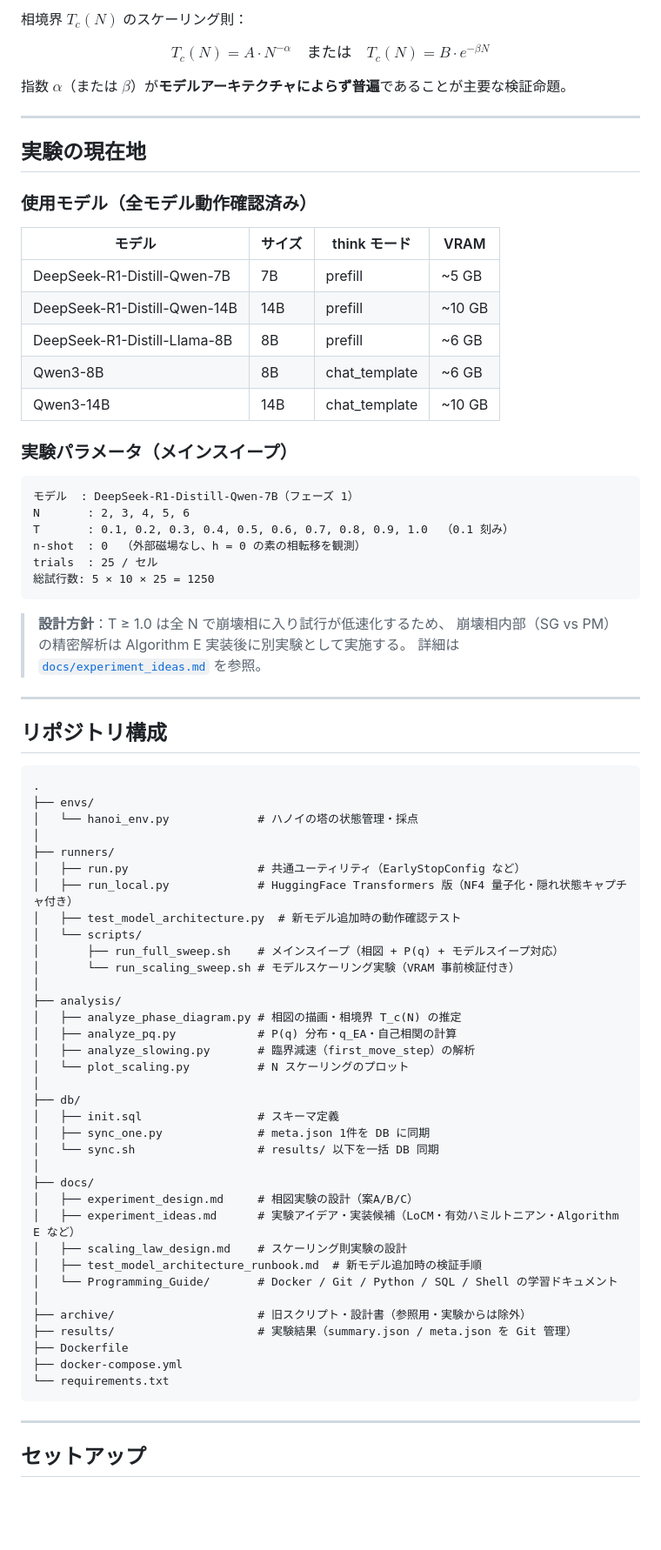
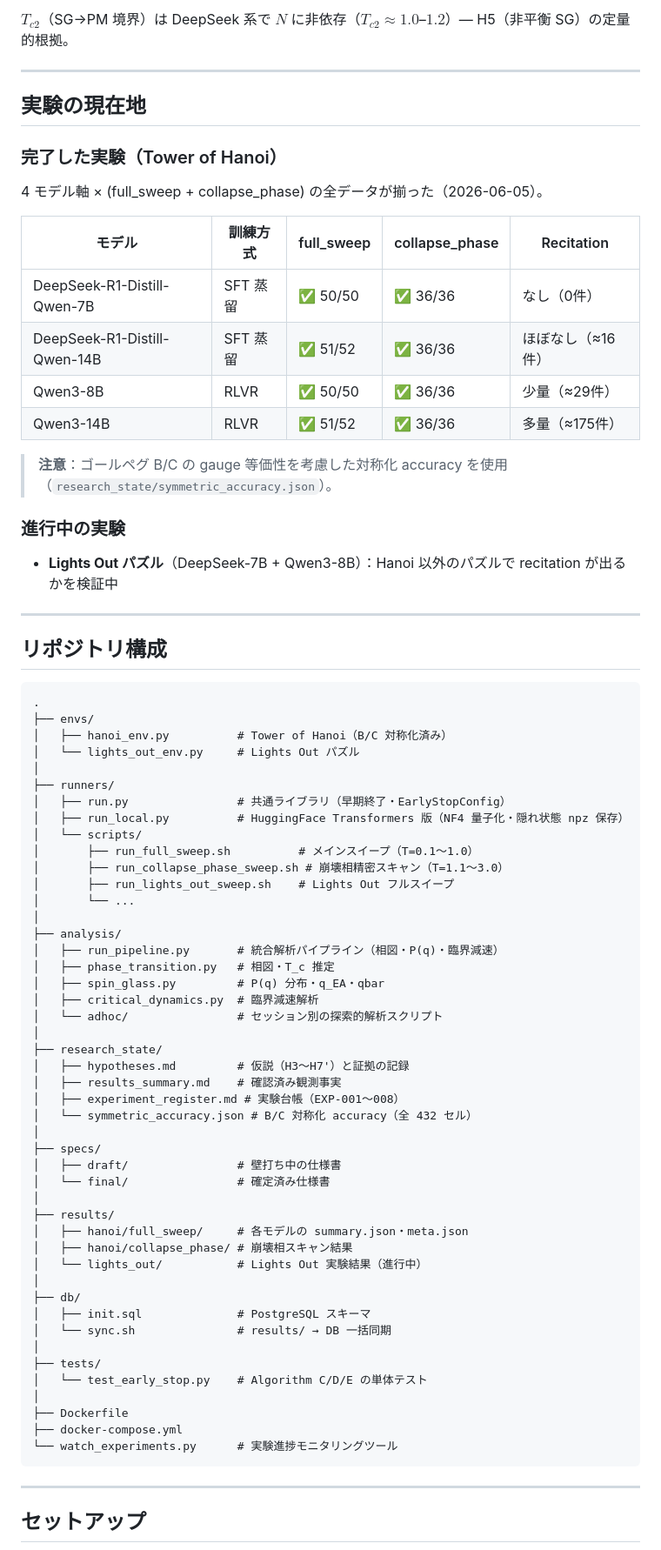
Before and after one commit to taro-univ/Modeling_of_LLMs_LPT, a Markdown page: README.md, the part around one of its changes. Shown at 87% size. Rendered like a GitHub page; blank space fills up the shorter version.

Commit message:
docs: update README

````diff
--- a/README.md
+++ b/README.md
@@ -66,41 +68,27 @@ N
 ```
 
-相境界 $T_c(N)$ のスケーリング則：
-
-$$
-T_c(N) = A \cdot N^{-\alpha} \quad \text{または} \quad T_c(N) = B \cdot e^{-\beta N}
-$$
-
-指数 $\alpha$（または $\beta$）が**モデルアーキテクチャによらず普遍**であることが主要な検証命題。
+$T_{c2}$（SG→PM 境界）は DeepSeek 系で $N$ に非依存（$T_{c2}\approx1.0$–$1.2$）— H5（非平衡 SG）の定量的根拠。
 
 ---
 
 ## 実験の現在地
 
-### 使用モデル（全モデル動作確認済み）
+### 完了した実験（Tower of Hanoi）
 
-| モデル | サイズ | think モード | VRAM |
-|---|---|---|---|
-| DeepSeek-R1-Distill-Qwen-7B | 7B | prefill | ~5 GB |
-| DeepSeek-R1-Distill-Qwen-14B | 14B | prefill | ~10 GB |
-| DeepSeek-R1-Distill-Llama-8B | 8B | prefill | ~6 GB |
-| Qwen3-8B | 8B | chat\_template | ~6 GB |
-| Qwen3-14B | 14B | chat\_template | ~10 GB |
+4 モデル軸 × (full_sweep + collapse_phase) の全データが揃った（2026-06-05）。
 
-### 実験パラメータ（メインスイープ）
+| モデル | 訓練方式 | full_sweep | collapse_phase | Recitation |
+|---|---|---|---|---|
+| DeepSeek-R1-Distill-Qwen-7B | SFT 蒸留 | ✅ 50/50 | ✅ 36/36 | なし（0件） |
+| DeepSeek-R1-Distill-Qwen-14B | SFT 蒸留 | ✅ 51/52 | ✅ 36/36 | ほぼなし（≈16件） |
+| Qwen3-8B | RLVR | ✅ 50/50 | ✅ 36/36 | 少量（≈29件） |
+| Qwen3-14B | RLVR | ✅ 51/52 | ✅ 36/36 | 多量（≈175件） |
 
-```
-モデル  : DeepSeek-R1-Distill-Qwen-7B（フェーズ 1）
-N       : 2, 3, 4, 5, 6
-T       : 0.1, 0.2, 0.3, 0.4, 0.5, 0.6, 0.7, 0.8, 0.9, 1.0  （0.1 刻み）
-n-shot  : 0  （外部磁場なし、h = 0 の素の相転移を観測）
-trials  : 25 / セル
-総試行数: 5 × 10 × 25 = 1250
-```
+> **注意**：ゴールペグ B/C の gauge 等価性を考慮した対称化 accuracy を使用（`research_state/symmetric_accuracy.json`）。
 
-> **設計方針**：T ≥ 1.0 は全 N で崩壊相に入り試行が低速化するため、
-> 崩壊相内部（SG vs PM）の精密解析は Algorithm E 実装後に別実験として実施する。
-> 詳細は [`docs/experiment_ideas.md`](docs/experiment_ideas.md) を参照。
+### 進行中の実験
+
+- **Lights Out パズル**（DeepSeek-7B + Qwen3-8B）：Hanoi 以外のパズルで recitation が出るかを検証中
 
 ---
 
@@ -109,39 +97,50 @@ trials  : 25 / セル
 ```
 .
 ├── envs/
-│   └── hanoi_env.py             # ハノイの塔の状態管理・採点
+│   ├── hanoi_env.py          # Tower of Hanoi（B/C 対称化済み）
+│   └── lights_out_env.py     # Lights Out パズル
 │
 ├── runners/
-│   ├── run.py                   # 共通ユーティリティ（EarlyStopConfig など）
-│   ├── run_local.py             # HuggingFace Transformers 版（NF4 量子化・隠れ状態キャプチャ付き）
-│   ├── test_model_architecture.py  # 新モデル追加時の動作確認テスト
+│   ├── run.py                # 共通ライブラリ（早期終了・EarlyStopConfig）
+│   ├── run_local.py          # HuggingFace Transformers 版（NF4 量子化・隠れ状態 npz 保存）
 │   └── scripts/
-│       ├── run_full_sweep.sh    # メインスイープ（相図 + P(q) + モデルスイープ対応）
-│       └── run_scaling_sweep.sh # モデルスケーリング実験（VRAM 事前検証付き）
+│       ├── run_full_sweep.sh          # メインスイープ（T=0.1〜1.0）
+│       ├── run_collapse_phase_sweep.sh # 崩壊相精密スキャン（T=1.1〜3.0）
+│       ├── run_lights_out_sweep.sh    # Lights Out フルスイープ
+│       └── ...
 │
 ├── analysis/
-│   ├── analyze_phase_diagram.py # 相図の描画・相境界 T_c(N) の推定
-│   ├── analyze_pq.py            # P(q) 分布・q_EA・自己相関の計算
-│   ├── analyze_slowing.py       # 臨界減速（first_move_step）の解析
-│   └── plot_scaling.py          # N スケーリングのプロット
+│   ├── run_pipeline.py       # 統合解析パイプライン（相図・P(q)・臨界減速）
+│   ├── phase_transition.py   # 相図・T_c 推定
+│   ├── spin_glass.py         # P(q) 分布・q_EA・qbar
+│   ├── critical_dynamics.py  # 臨界減速解析
+│   └── adhoc/                # セッション別の探索的解析スクリプト
+│
+├── research_state/
+│   ├── hypotheses.md         # 仮説（H3〜H7'）と証拠の記録
+│   ├── results_summary.md    # 確認済み観測事実
+│   ├── experiment_register.md # 実験台帳（EXP-001〜008）
+│   └── symmetric_accuracy.json # B/C 対称化 accuracy（全 432 セル）
+│
+├── specs/
+│   ├── draft/                # 壁打ち中の仕様書
+│   └── final/                # 確定済み仕様書
+│
+├── results/
+│   ├── hanoi/full_sweep/     # 各モデルの summary.json・meta.json
+│   ├── hanoi/collapse_phase/ # 崩壊相スキャン結果
+│   └── lights_out/           # Lights Out 実験結果（進行中）
 │
 ├── db/
-│   ├── init.sql                 # スキーマ定義
-│   ├── sync_one.py              # meta.json 1件を DB に同期
-│   └── sync.sh                  # results/ 以下を一括 DB 同期
+│   ├── init.sql              # PostgreSQL スキーマ
+│   └── sync.sh               # results/ → DB 一括同期
 │
-├── docs/
-│   ├── experiment_design.md     # 相図実験の設計（案A/B/C）
-│   ├── experiment_ideas.md      # 実験アイデア・実装候補（LoCM・有効ハミルトニアン・Algorithm E など）
-│   ├── scaling_law_design.md    # スケーリング則実験の設計
-│   ├── test_model_architecture_runbook.md  # 新モデル追加時の検証手順
-│   └── Programming_Guide/       # Docker / Git / Python / SQL / Shell の学習ドキュメント
+├── tests/
+│   └── test_early_stop.py    # Algorithm C/D/E の単体テスト
 │
-├── archive/                     # 旧スクリプト・設計書（参照用・実験からは除外）
-├── results/                     # 実験結果（summary.json / meta.json を Git 管理）
 ├── Dockerfile
 ├── docker-compose.yml
-└── requirements.txt
+└── watch_experiments.py      # 実験進捗モニタリングツール
 ```
 
 ---
````
Also changed, not shown: other parts of README.md (+88 -136 lines).
